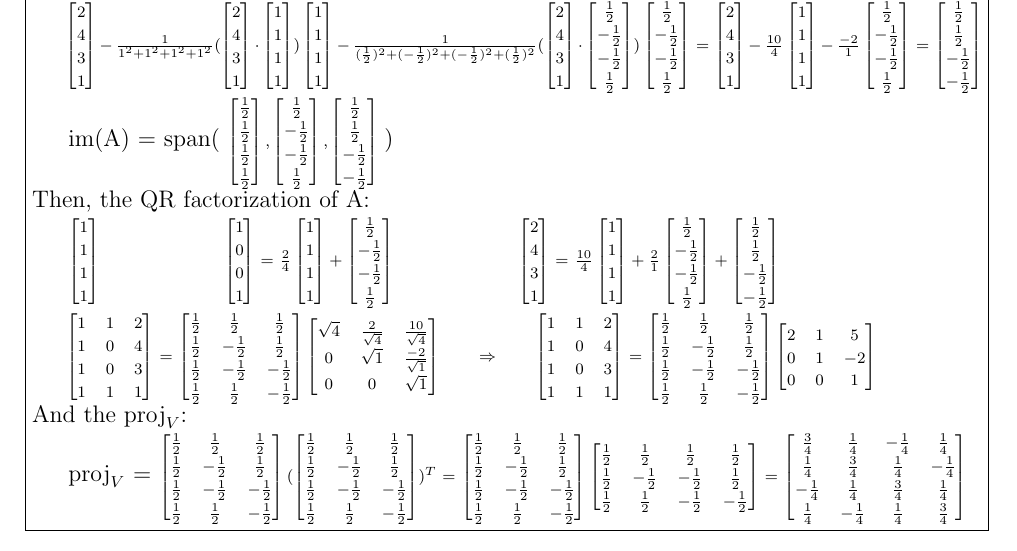
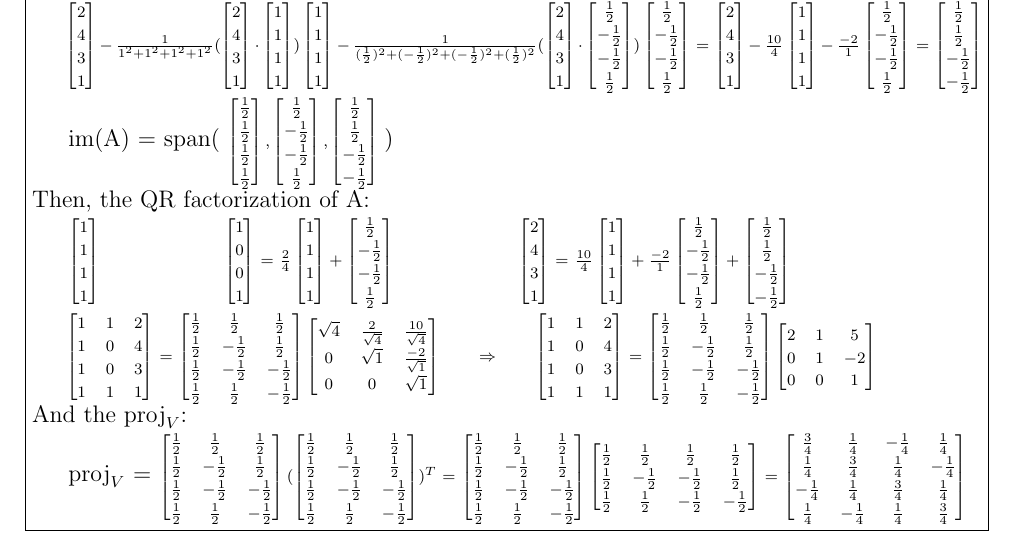
Before and after one commit to AzureAmber/Linear-Algebra, a LaTeX document (main.tex, which reads Content/C3.tex): part of page 35 of 57, cut so that both start at the same text. Compiled offline with pdfLaTeX.

Commit message:
Corrected Example 3.2.12

```diff
--- a/Content/C3.tex
+++ b/Content/C3.tex
@@ -1347,7 +1347,7 @@
             1 \\
             1
         \end{bmatrix} +
-        \frac{2}{1}
+        \frac{-2}{1}
         \begin{bmatrix}
             \frac{1}{2} \\
             -\frac{1}{2} \\
```
Also changed, not shown: main.pdf, 3 other files.
